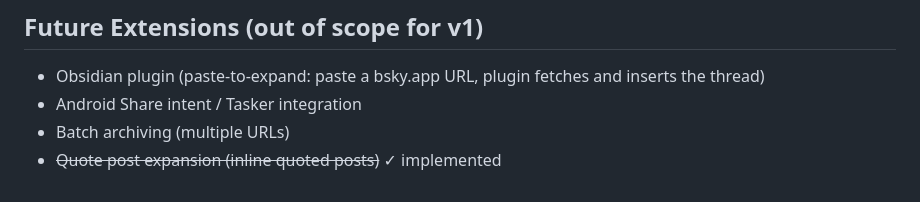
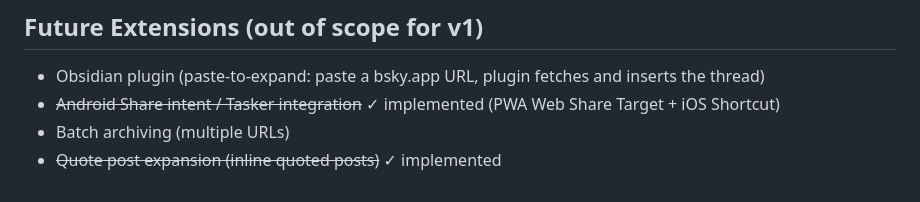
Before and after one commit to tklebel/bsky-to-markdown, a Markdown page: design-spec.md, the part around the change. GitHub-like rendering.

Commit message:
Mark Android share intent as implemented in design spec
Co-Authored-By: Claude Sonnet 4.5 <noreply@anthropic.com>

```diff
--- a/design-spec.md
+++ b/design-spec.md
@@ -158,6 +158,6 @@ Static files served from GitHub Pages CDN — negligible bandwidth. All API call
 ## Future Extensions (out of scope for v1)
 
 - Obsidian plugin (paste-to-expand: paste a bsky.app URL, plugin fetches and inserts the thread)
-- Android Share intent / Tasker integration
+- ~~Android Share intent / Tasker integration~~ ✓ implemented (PWA Web Share Target + iOS Shortcut)
 - Batch archiving (multiple URLs)
 - ~~Quote post expansion (inline quoted posts)~~ ✓ implemented
```
